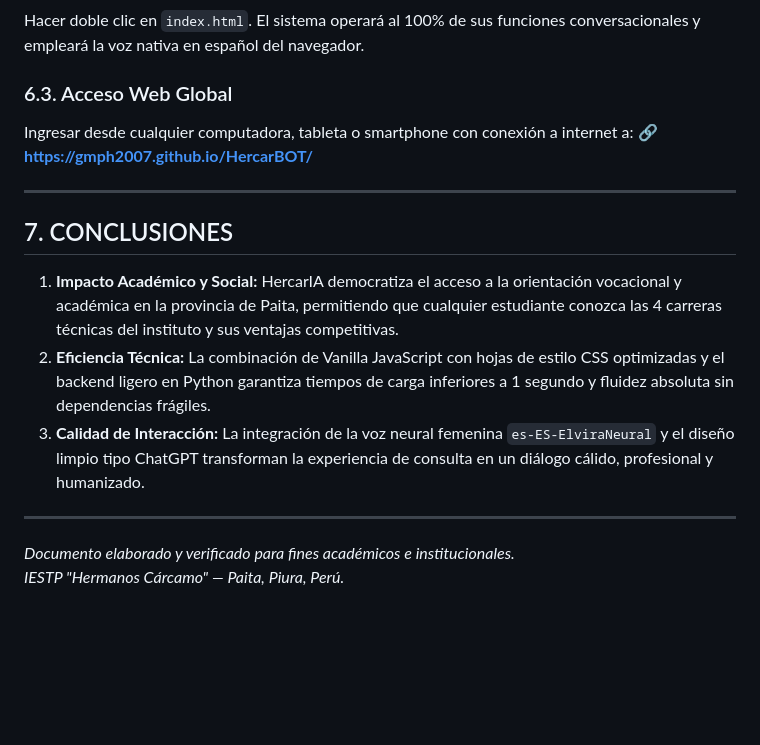
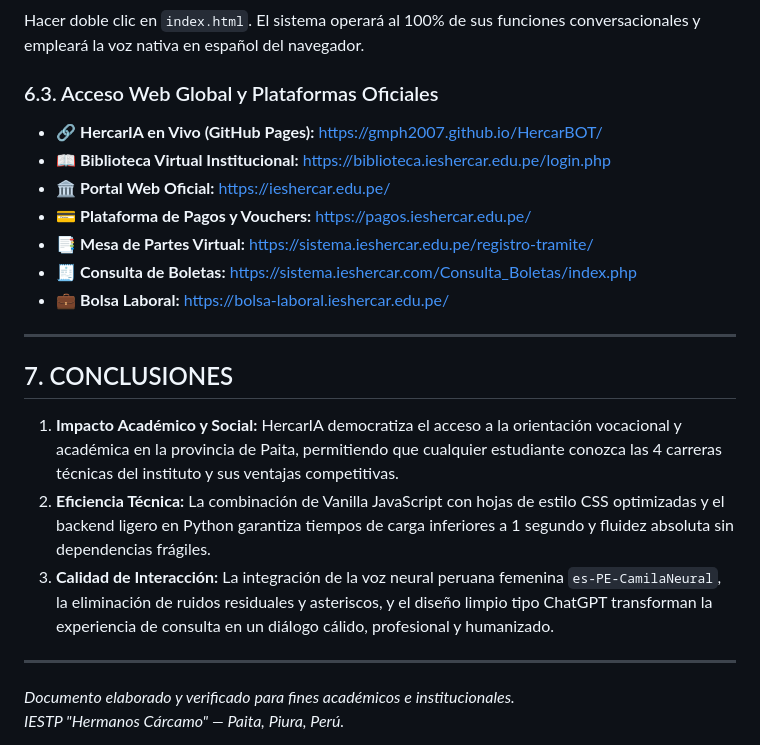
Before and after one commit to GMPH2007/HercarBOT, a Markdown page: INFORME_TECNICO_HERCARBOT.md, the part around the change. GitHub-like rendering; blank space fills up the shorter version.

Commit message:
feat: Humanizar respuestas, pronunciacion APSTI sin asteriscos, enlaces oficiales biblioteca y responsive movil

```diff
--- a/INFORME_TECNICO_HERCARBOT.md
+++ b/INFORME_TECNICO_HERCARBOT.md
@@ -176,9 +176,14 @@ c:\Users\misae\Downloads\HercarBOT O CHAT BOT HERCAR\
 ### 6.2. Ejecución Standalone (Sin Servidor)
 Hacer doble clic en `index.html`. El sistema operará al 100% de sus funciones conversacionales y empleará la voz nativa en español del navegador.
 
-### 6.3. Acceso Web Global
-Ingresar desde cualquier computadora, tableta o smartphone con conexión a internet a:
-🔗 **[https://gmph2007.github.io/HercarBOT/](https://gmph2007.github.io/HercarBOT/)**
+### 6.3. Acceso Web Global y Plataformas Oficiales
+* 🔗 **HercarIA en Vivo (GitHub Pages):** [https://gmph2007.github.io/HercarBOT/](https://gmph2007.github.io/HercarBOT/)
+* 📖 **Biblioteca Virtual Institucional:** [https://biblioteca.ieshercar.edu.pe/login.php](https://biblioteca.ieshercar.edu.pe/login.php)
+* 🏛️ **Portal Web Oficial:** [https://ieshercar.edu.pe/](https://ieshercar.edu.pe/)
+* 💳 **Plataforma de Pagos y Vouchers:** [https://pagos.ieshercar.edu.pe/](https://pagos.ieshercar.edu.pe/)
+* 📑 **Mesa de Partes Virtual:** [https://sistema.ieshercar.edu.pe/registro-tramite/](https://sistema.ieshercar.edu.pe/registro-tramite/)
+* 🧾 **Consulta de Boletas:** [https://sistema.ieshercar.com/Consulta_Boletas/index.php](https://sistema.ieshercar.com/Consulta_Boletas/index.php)
+* 💼 **Bolsa Laboral:** [https://bolsa-laboral.ieshercar.edu.pe/](https://bolsa-laboral.ieshercar.edu.pe/)
 
 ---
 
@@ -186,7 +191,7 @@ Ingresar desde cualquier computadora, tableta o smartphone con conexión a inter
 
 1. **Impacto Académico y Social:** HercarIA democratiza el acceso a la orientación vocacional y académica en la provincia de Paita, permitiendo que cualquier estudiante conozca las 4 carreras técnicas del instituto y sus ventajas competitivas.
 2. **Eficiencia Técnica:** La combinación de Vanilla JavaScript con hojas de estilo CSS optimizadas y el backend ligero en Python garantiza tiempos de carga inferiores a 1 segundo y fluidez absoluta sin dependencias frágiles.
-3. **Calidad de Interacción:** La integración de la voz neural femenina `es-ES-ElviraNeural` y el diseño limpio tipo ChatGPT transforman la experiencia de consulta en un diálogo cálido, profesional y humanizado.
+3. **Calidad de Interacción:** La integración de la voz neural peruana femenina `es-PE-CamilaNeural`, la eliminación de ruidos residuales y asteriscos, y el diseño limpio tipo ChatGPT transforman la experiencia de consulta en un diálogo cálido, profesional y humanizado.
 
 ---
 *Documento elaborado y verificado para fines académicos e institucionales.*
```
